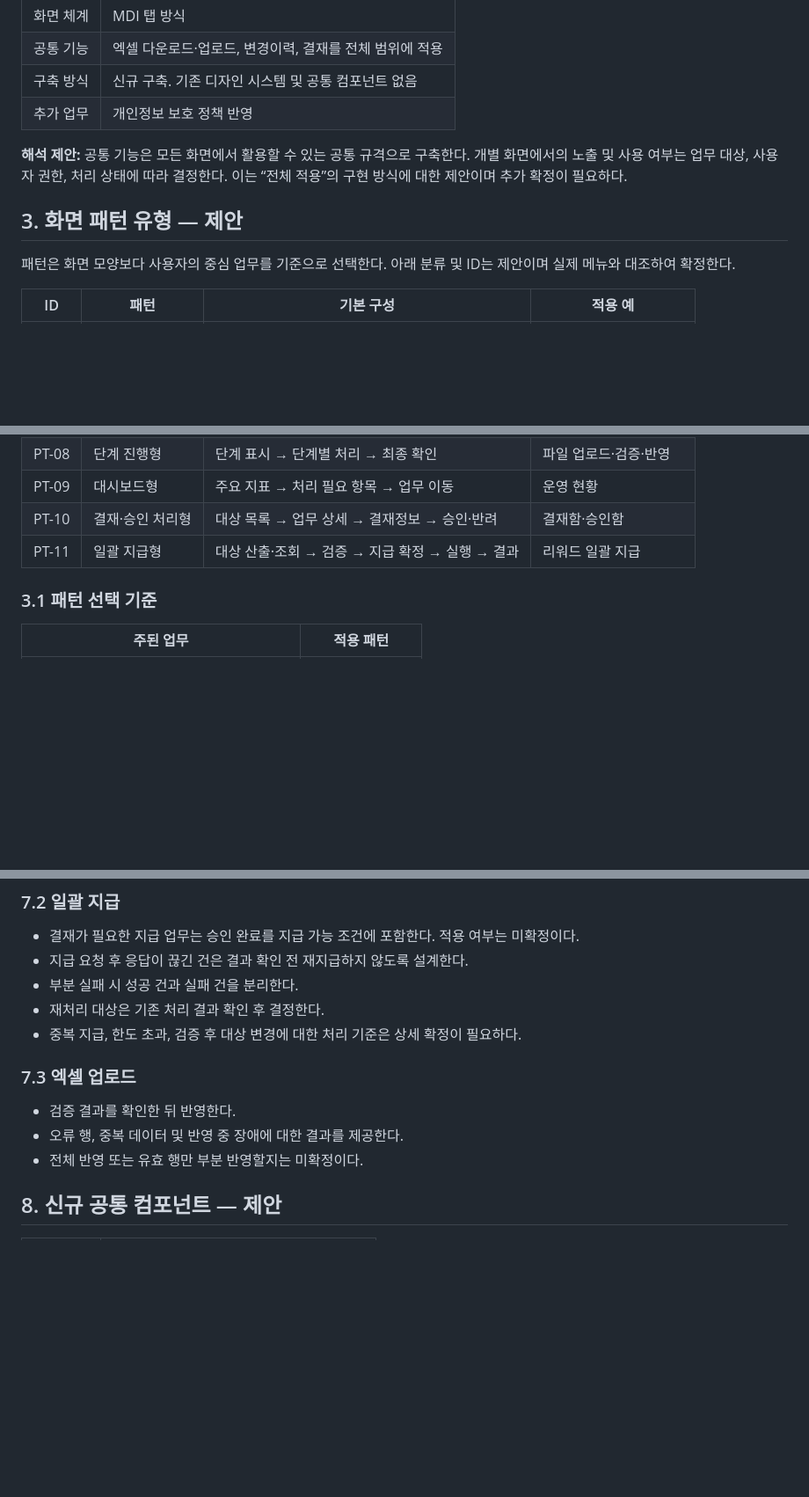
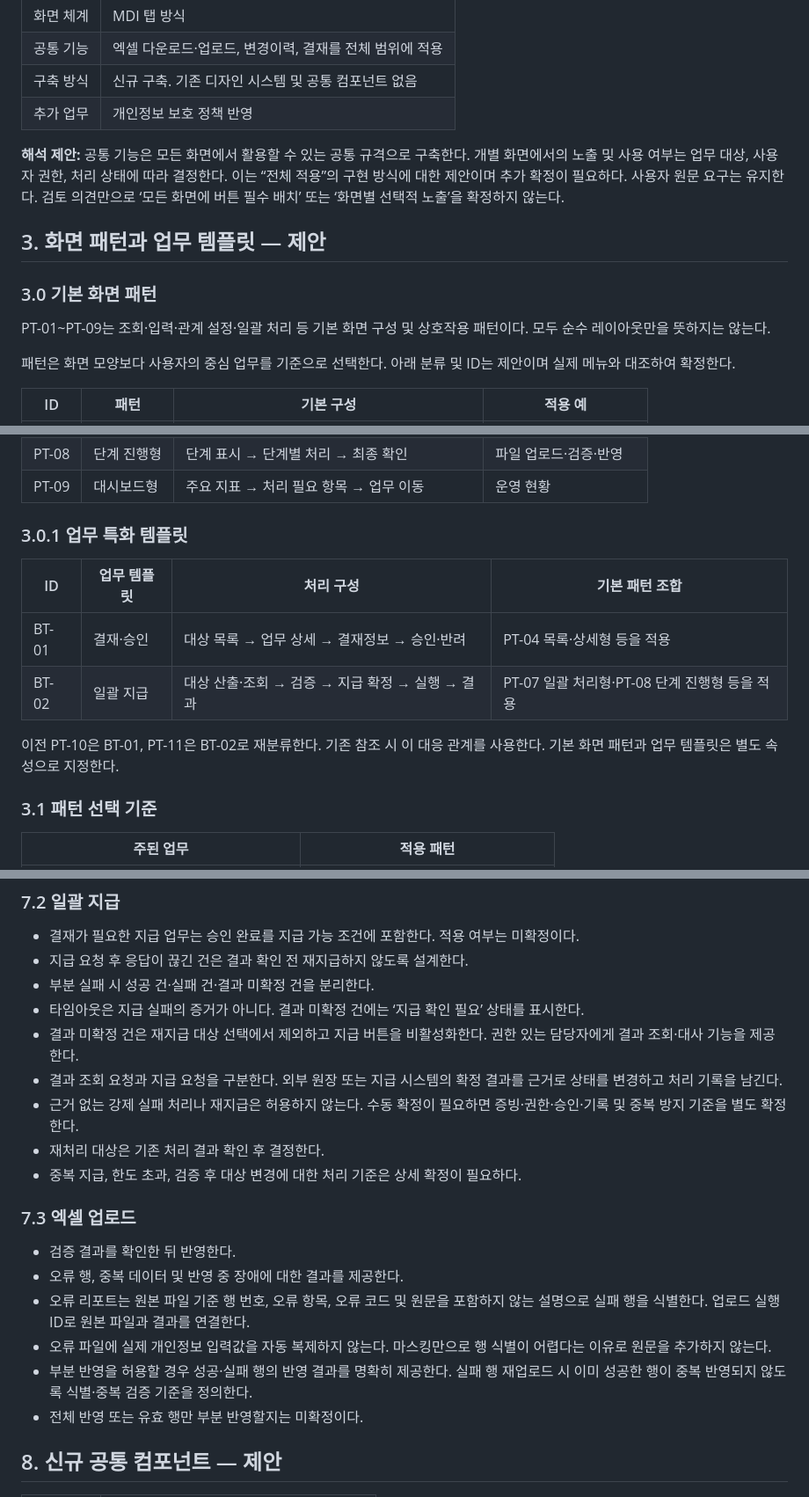
Before and after one commit to redchip-dev/portfolio, a Markdown page: docs/admin-ui-standard-guide.md, 3 parts joined by grey strips. Shown at 88% size. Rendered like a GitHub page; blank space fills up the shorter version.

Commit message:
docs: apply AI review to admin UI guide v0.3

```diff
--- a/docs/admin-ui-standard-guide.md
+++ b/docs/admin-ui-standard-guide.md
@@ -27,9 +28,13 @@
 | 구축 방식 | 신규 구축. 기존 디자인 시스템 및 공통 컴포넌트 없음 |
 | 추가 업무 | 개인정보 보호 정책 반영 |
 
-**해석 제안:** 공통 기능은 모든 화면에서 활용할 수 있는 공통 규격으로 구축한다. 개별 화면에서의 노출 및 사용 여부는 업무 대상, 사용자 권한, 처리 상태에 따라 결정한다. 이는 “전체 적용”의 구현 방식에 대한 제안이며 추가 확정이 필요하다.
+**해석 제안:** 공통 기능은 모든 화면에서 활용할 수 있는 공통 규격으로 구축한다. 개별 화면에서의 노출 및 사용 여부는 업무 대상, 사용자 권한, 처리 상태에 따라 결정한다. 이는 “전체 적용”의 구현 방식에 대한 제안이며 추가 확정이 필요하다. 사용자 원문 요구는 유지한다. 검토 의견만으로 ‘모든 화면에 버튼 필수 배치’ 또는 ‘화면별 선택적 노출’을 확정하지 않는다.
 
-## 3. 화면 패턴 유형 — 제안
+## 3. 화면 패턴과 업무 템플릿 — 제안
+
+### 3.0 기본 화면 패턴
+
+PT-01~PT-09는 조회·입력·관계 설정·일괄 처리 등 기본 화면 구성 및 상호작용 패턴이다. 모두 순수 레이아웃만을 뜻하지는 않는다.
 
 패턴은 화면 모양보다 사용자의 중심 업무를 기준으로 선택한다. 아래 분류 및 ID는 제안이며 실제 메뉴와 대조하여 확정한다.
 
@@ -44,8 +49,15 @@
 | PT-07 | 일괄 처리형 | 대상 조회 → 다중 선택 → 실행 확인 → 건별 결과 | 일괄 상태 변경 |
 | PT-08 | 단계 진행형 | 단계 표시 → 단계별 처리 → 최종 확인 | 파일 업로드·검증·반영 |
 | PT-09 | 대시보드형 | 주요 지표 → 처리 필요 항목 → 업무 이동 | 운영 현황 |
-| PT-10 | 결재·승인 처리형 | 대상 목록 → 업무 상세 → 결재정보 → 승인·반려 | 결재함·승인함 |
-| PT-11 | 일괄 지급형 | 대상 산출·조회 → 검증 → 지급 확정 → 실행 → 결과 | 리워드 일괄 지급 |
+
+### 3.0.1 업무 특화 템플릿
+
+| ID | 업무 템플릿 | 처리 구성 | 기본 패턴 조합 |
+|---|---|---|---|
+| BT-01 | 결재·승인 | 대상 목록 → 업무 상세 → 결재정보 → 승인·반려 | PT-04 목록·상세형 등을 적용 |
+| BT-02 | 일괄 지급 | 대상 산출·조회 → 검증 → 지급 확정 → 실행 → 결과 | PT-07 일괄 처리형·PT-08 단계 진행형 등을 적용 |
+
+이전 PT-10은 BT-01, PT-11은 BT-02로 재분류한다. 기존 참조 시 이 대응 관계를 사용한다. 기본 화면 패턴과 업무 템플릿은 별도 속성으로 지정한다.
 
 ### 3.1 패턴 선택 기준
 
@@ -130,7 +146,11 @@
 
 - 결재가 필요한 지급 업무는 승인 완료를 지급 가능 조건에 포함한다. 적용 여부는 미확정이다.
 - 지급 요청 후 응답이 끊긴 건은 결과 확인 전 재지급하지 않도록 설계한다.
-- 부분 실패 시 성공 건과 실패 건을 분리한다.
+- 부분 실패 시 성공 건·실패 건·결과 미확정 건을 분리한다.
+- 타임아웃은 지급 실패의 증거가 아니다. 결과 미확정 건에는 ‘지급 확인 필요’ 상태를 표시한다.
+- 결과 미확정 건은 재지급 대상 선택에서 제외하고 지급 버튼을 비활성화한다. 권한 있는 담당자에게 결과 조회·대사 기능을 제공한다.
+- 결과 조회 요청과 지급 요청을 구분한다. 외부 원장 또는 지급 시스템의 확정 결과를 근거로 상태를 변경하고 처리 기록을 남긴다.
+- 근거 없는 강제 실패 처리나 재지급은 허용하지 않는다. 수동 확정이 필요하면 증빙·권한·승인·기록 및 중복 방지 기준을 별도 확정한다.
 - 재처리 대상은 기존 처리 결과 확인 후 결정한다.
 - 중복 지급, 한도 초과, 검증 후 대상 변경에 대한 처리 기준은 상세 확정이 필요하다.
 
@@ -138,6 +158,9 @@
 
 - 검증 결과를 확인한 뒤 반영한다.
 - 오류 행, 중복 데이터 및 반영 중 장애에 대한 결과를 제공한다.
+- 오류 리포트는 원본 파일 기준 행 번호, 오류 항목, 오류 코드 및 원문을 포함하지 않는 설명으로 실패 행을 식별한다. 업로드 실행 ID로 원본 파일과 결과를 연결한다.
+- 오류 파일에 실제 개인정보 입력값을 자동 복제하지 않는다. 마스킹만으로 행 식별이 어렵다는 이유로 원문을 추가하지 않는다.
+- 부분 반영을 허용할 경우 성공·실패 행의 반영 결과를 명확히 제공한다. 실패 행 재업로드 시 이미 성공한 행이 중복 반영되지 않도록 식별·중복 검증 기준을 정의한다.
 - 전체 반영 또는 유효 행만 부분 반영할지는 미확정이다.
 
 ## 8. 신규 공통 컴포넌트 — 제안
```
Also changed, not shown: other parts of docs/admin-ui-standard-guide.md (+23 -8 lines).
